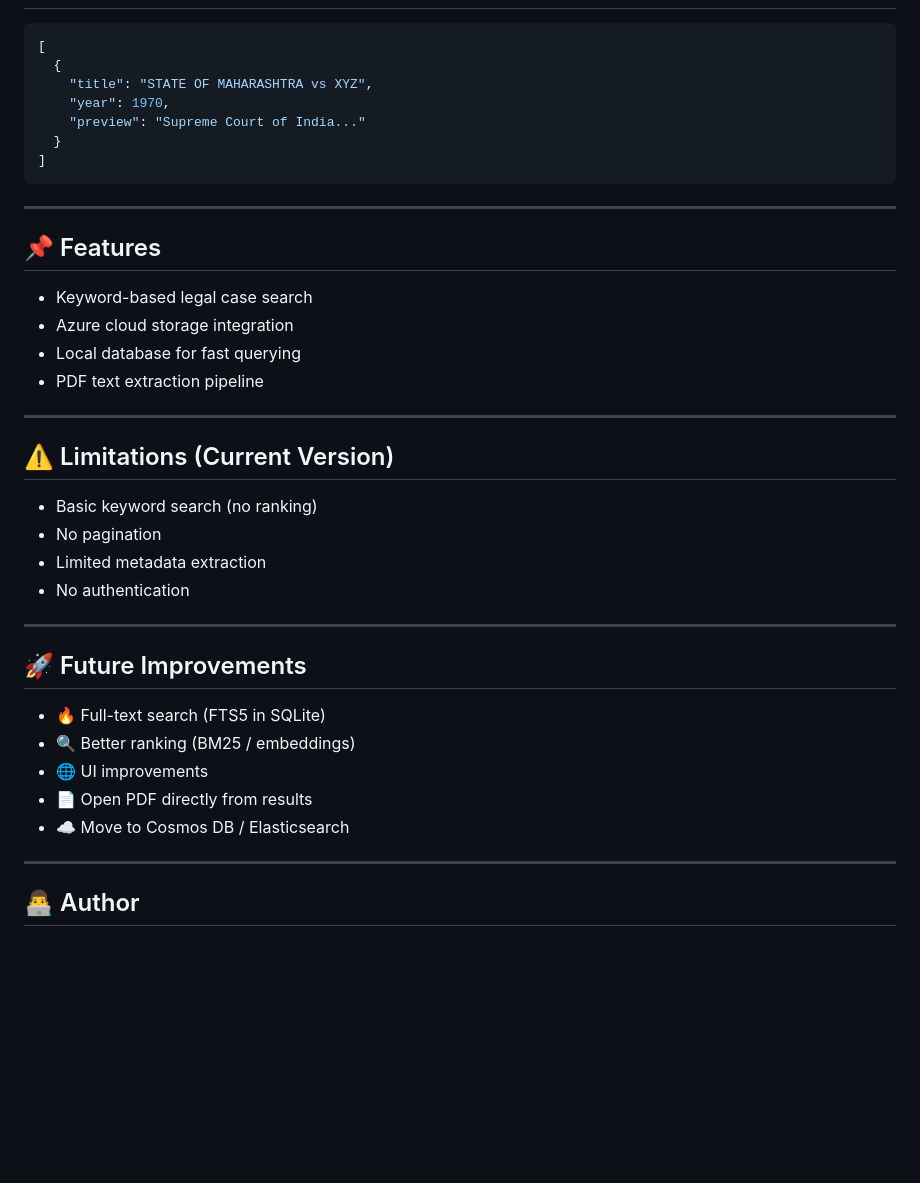
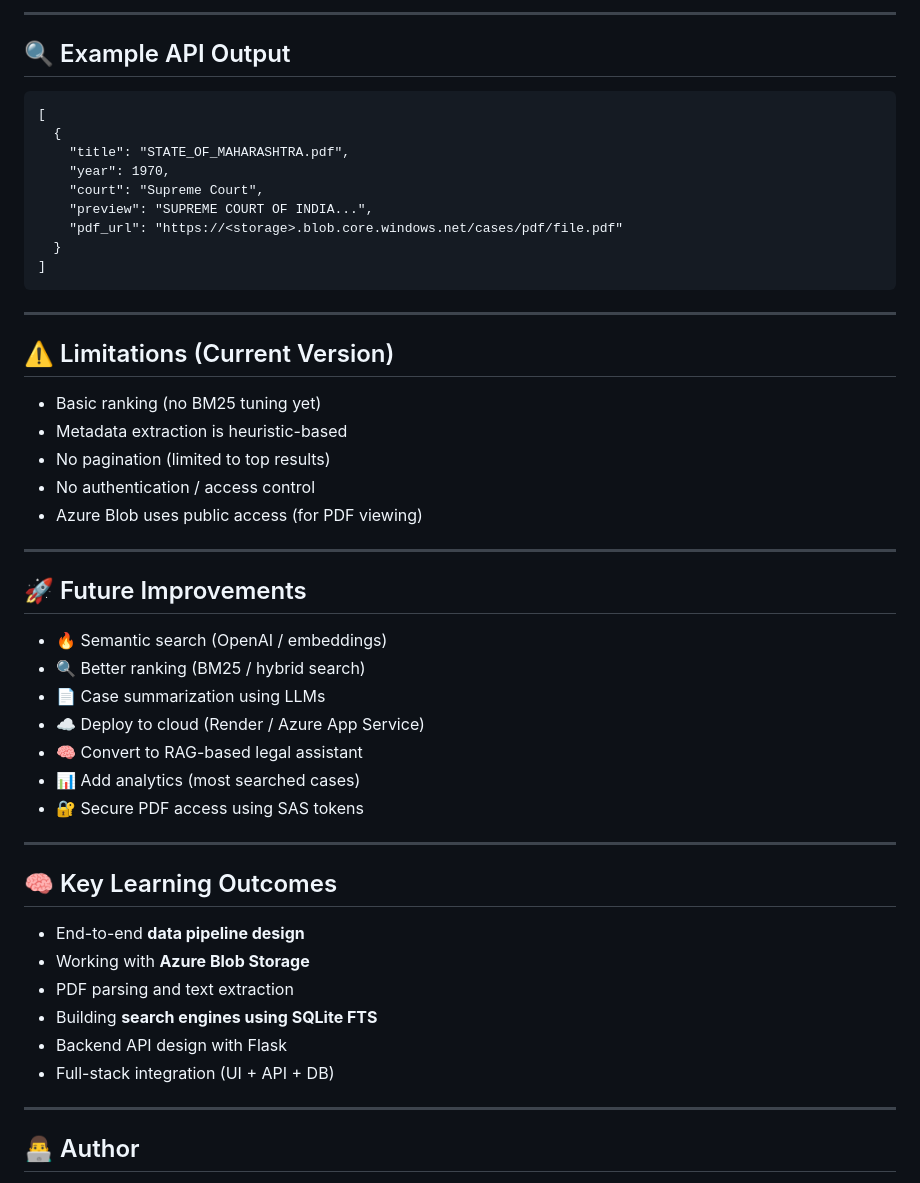
Before and after one commit to rohanshenoy30/digivakil, a Markdown page: README.md, the part around one of its changes. Drawn GitHub-style; blank space fills up the shorter version.

````diff
--- a/README.md
+++ b/README.md
@@ -145,39 +184,51 @@ http://127.0.0.1:5000/search?q=murder
+---
+
+## 🔍 Example API Output
+
+```
 [
   {
-    "title": "STATE OF MAHARASHTRA vs XYZ",
+    "title": "STATE_OF_MAHARASHTRA.pdf",
     "year": 1970,
-    "preview": "Supreme Court of India..."
+    "court": "Supreme Court",
+    "preview": "SUPREME COURT OF INDIA...",
+    "pdf_url": "https://<storage>.blob.core.windows.net/cases/pdf/file.pdf"
   }
 ]
 ```
 
 ---
 
-## 📌 Features
-
-- Keyword-based legal case search
-- Azure cloud storage integration
-- Local database for fast querying
-- PDF text extraction pipeline
-
----
-
 ## ⚠️ Limitations (Current Version)
 
-- Basic keyword search (no ranking)
-- No pagination
-- Limited metadata extraction
-- No authentication
+* Basic ranking (no BM25 tuning yet)
+* Metadata extraction is heuristic-based
+* No pagination (limited to top results)
+* No authentication / access control
+* Azure Blob uses public access (for PDF viewing)
 
 ---
 
 ## 🚀 Future Improvements
 
-- 🔥 Full-text search (FTS5 in SQLite)
-- 🔍 Better ranking (BM25 / embeddings)
-- 🌐 UI improvements
-- 📄 Open PDF directly from results
-- ☁️ Move to Cosmos DB / Elasticsearch
+* 🔥 Semantic search (OpenAI / embeddings)
+* 🔍 Better ranking (BM25 / hybrid search)
+* 📄 Case summarization using LLMs
+* ☁️ Deploy to cloud (Render / Azure App Service)
+* 🧠 Convert to RAG-based legal assistant
+* 📊 Add analytics (most searched cases)
+* 🔐 Secure PDF access using SAS tokens
+
+---
+
+## 🧠 Key Learning Outcomes
+
+* End-to-end **data pipeline design**
+* Working with **Azure Blob Storage**
+* PDF parsing and text extraction
+* Building **search engines using SQLite FTS**
+* Backend API design with Flask
+* Full-stack integration (UI + API + DB)
 
 ---
 
````
Also changed, not shown: other parts of README.md (+74 -35 lines).
